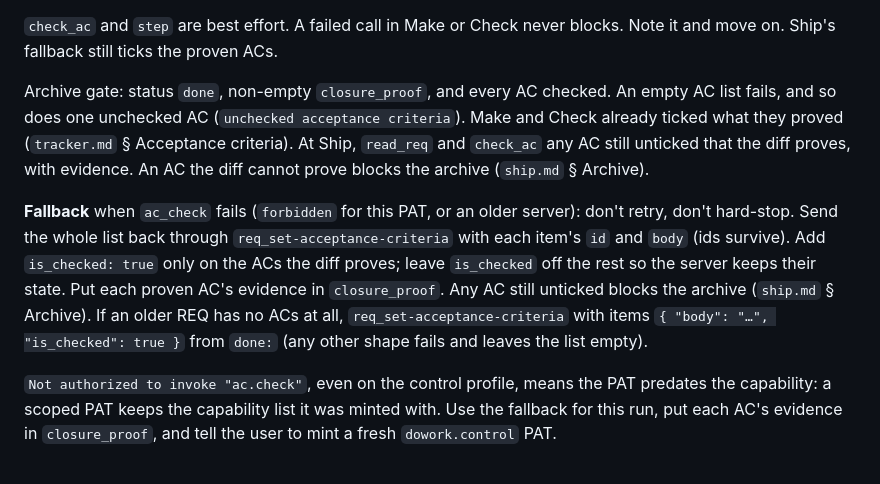
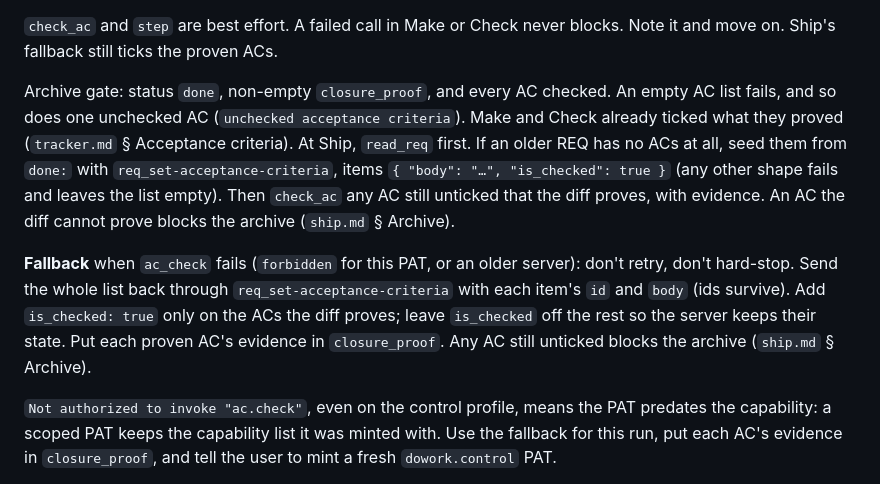
Before and after one commit to rawphp/skills, a Markdown page: dw/references/tracker-dowork.md, the part around the change. GitHub-like rendering.

Commit message:
fix(REQ-513): check cycle 4
Seed an empty AC list at Ship before check_ac, not only in the fallback.

REQ: REQ-513
Issue: DW-119
Output: dw/references/tracker-dowork.md

```diff
--- a/dw/references/tracker-dowork.md
+++ b/dw/references/tracker-dowork.md
@@ -44,9 +44,9 @@ The CLI caches schemas. If `capabilities describe req.heartbeat --no-cache` show
 
 `check_ac` and `step` are best effort. A failed call in Make or Check never blocks. Note it and move on. Ship's fallback still ticks the proven ACs.
 
-Archive gate: status `done`, non-empty `closure_proof`, and every AC checked. An empty AC list fails, and so does one unchecked AC (`unchecked acceptance criteria`). Make and Check already ticked what they proved (`tracker.md` § Acceptance criteria). At Ship, `read_req` and `check_ac` any AC still unticked that the diff proves, with evidence. An AC the diff cannot prove blocks the archive (`ship.md` § Archive).
+Archive gate: status `done`, non-empty `closure_proof`, and every AC checked. An empty AC list fails, and so does one unchecked AC (`unchecked acceptance criteria`). Make and Check already ticked what they proved (`tracker.md` § Acceptance criteria). At Ship, `read_req` first. If an older REQ has no ACs at all, seed them from `done:` with `req_set-acceptance-criteria`, items `{ "body": "…", "is_checked": true }` (any other shape fails and leaves the list empty). Then `check_ac` any AC still unticked that the diff proves, with evidence. An AC the diff cannot prove blocks the archive (`ship.md` § Archive).
 
-**Fallback** when `ac_check` fails (`forbidden` for this PAT, or an older server): don't retry, don't hard-stop. Send the whole list back through `req_set-acceptance-criteria` with each item's `id` and `body` (ids survive). Add `is_checked: true` only on the ACs the diff proves; leave `is_checked` off the rest so the server keeps their state. Put each proven AC's evidence in `closure_proof`. Any AC still unticked blocks the archive (`ship.md` § Archive). If an older REQ has no ACs at all, `req_set-acceptance-criteria` with items `{ "body": "…", "is_checked": true }` from `done:` (any other shape fails and leaves the list empty).
+**Fallback** when `ac_check` fails (`forbidden` for this PAT, or an older server): don't retry, don't hard-stop. Send the whole list back through `req_set-acceptance-criteria` with each item's `id` and `body` (ids survive). Add `is_checked: true` only on the ACs the diff proves; leave `is_checked` off the rest so the server keeps their state. Put each proven AC's evidence in `closure_proof`. Any AC still unticked blocks the archive (`ship.md` § Archive).
 
 `Not authorized to invoke "ac.check"`, even on the control profile, means the PAT predates the capability: a scoped PAT keeps the capability list it was minted with. Use the fallback for this run, put each AC's evidence in `closure_proof`, and tell the user to mint a fresh `dowork.control` PAT.
 
```
